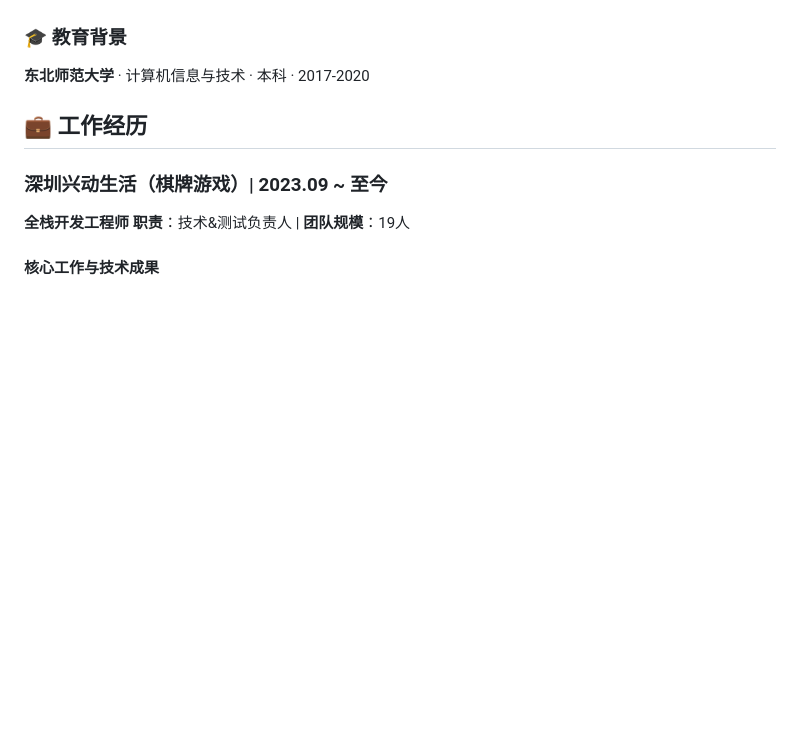
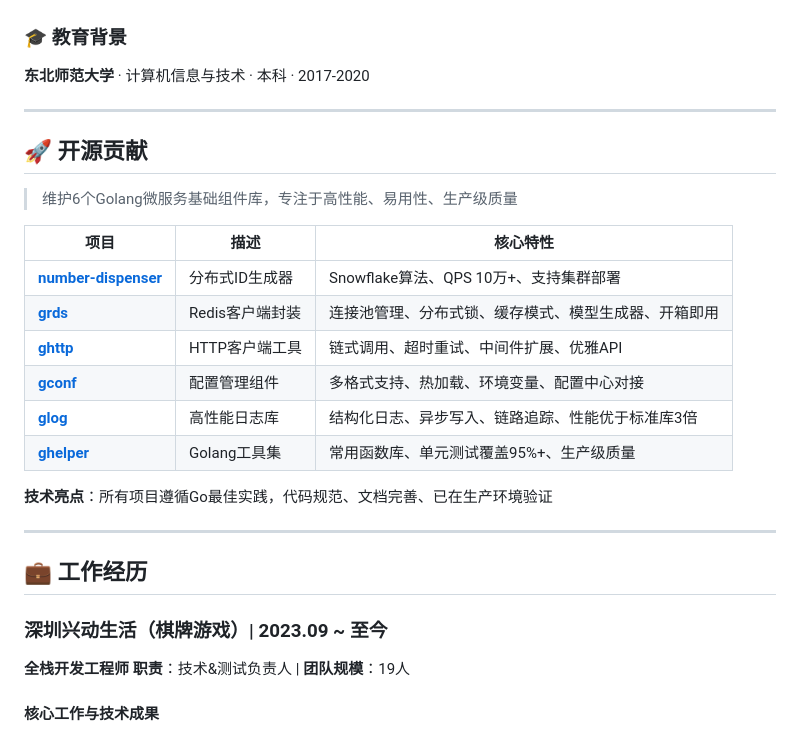
Before and after one commit to nicexiaonie/nicexiaonie.github.io, a Markdown page: README.md, the part around the change. GitHub-like rendering; blank space fills up the shorter version.

Commit message:
增加开源贡献

```diff
--- a/README.md
+++ b/README.md
@@ -14,6 +14,25 @@
 ### 🎓 教育背景
 
 **东北师范大学** · 计算机信息与技术 · 本科 · 2017-2020
+
+---
+
+## 🚀 开源贡献
+
+> 维护6个Golang微服务基础组件库，专注于高性能、易用性、生产级质量
+
+| 项目 | 描述 | 核心特性 |
+|------|------|----------|
+| **[number-dispenser](https://github.com/nicexiaonie/number-dispenser)** | 分布式ID生成器 | Snowflake算法、QPS 10万+、支持集群部署 |
+| **[grds](https://github.com/nicexiaonie/grds)** | Redis客户端封装 | 连接池管理、分布式锁、缓存模式、模型生成器、开箱即用 |
+| **[ghttp](https://github.com/nicexiaonie/ghttp)** | HTTP客户端工具 | 链式调用、超时重试、中间件扩展、优雅API |
+| **[gconf](https://github.com/nicexiaonie/gconf)** | 配置管理组件 | 多格式支持、热加载、环境变量、配置中心对接 |
+| **[glog](https://github.com/nicexiaonie/glog)** | 高性能日志库 | 结构化日志、异步写入、链路追踪、性能优于标准库3倍 |
+| **[ghelper](https://github.com/nicexiaonie/ghelper)** | Golang工具集 | 常用函数库、单元测试覆盖95%+、生产级质量 |
+
+**技术亮点**：所有项目遵循Go最佳实践，代码规范、文档完善、已在生产环境验证
+
+---
 
 ## 💼 工作经历
 
```
